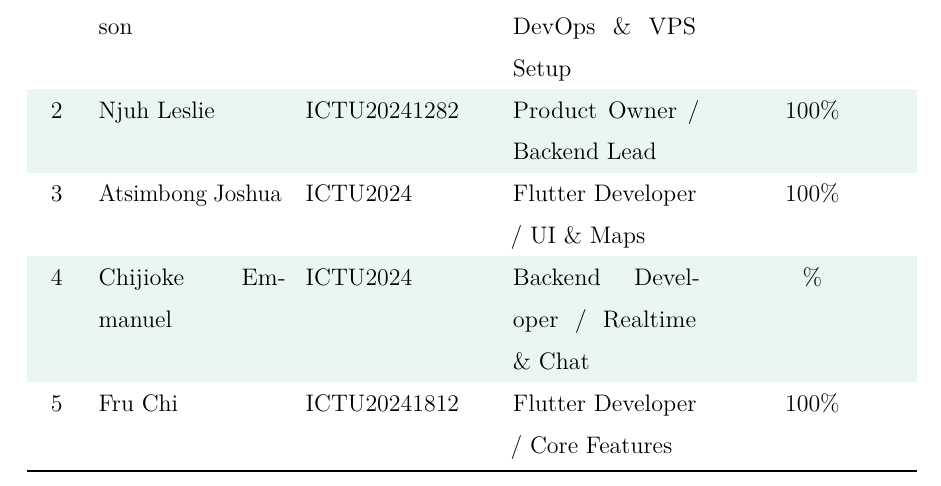
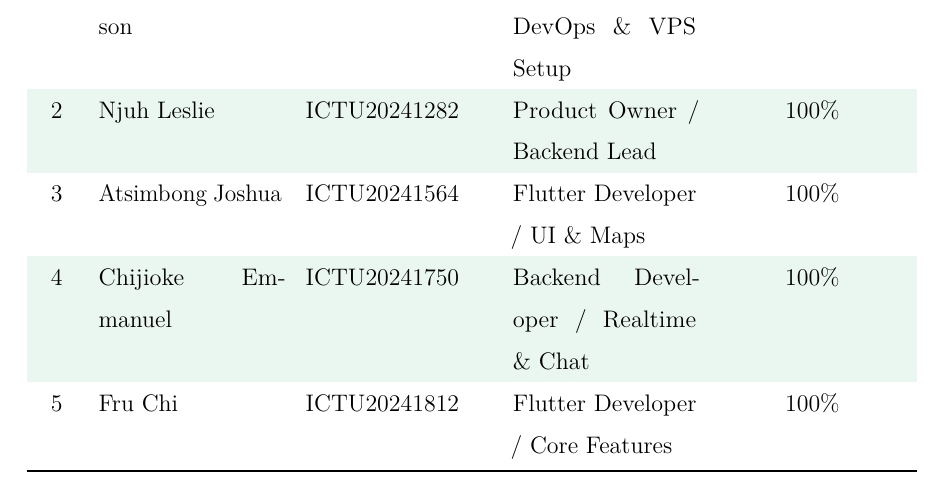
Before and after one commit to Kynmmarshall/BatchIt, a LaTeX thesis (documentation/batchit_report.tex): part of page 2 of 55, cut so that both start at the same text. Compiled offline with pdfLaTeX.

Commit message:
updated document

```diff
--- a/documentation/batchit_report.tex
+++ b/documentation/batchit_report.tex
@@ -465,9 +465,9 @@
 1 & Kamdeu Yamdjeuson    & ICTU20241386 & Scrum Master / DevOps \& VPS Setup & 100\% \\
 \rowcolor{batchitLight}
 2 & Njuh Leslie         & ICTU20241282 & Product Owner / Backend Lead    & 100\% \\
-3 & Atsimbong Joshua     & ICTU2024 & Flutter Developer / UI \& Maps & 100\% \\
-\rowcolor{batchitLight}
-4 & Chijioke Emmanuel    & ICTU2024 & Backend Developer / Realtime \& Chat & \% \\
+3 & Atsimbong Joshua     & ICTU20241564 & Flutter Developer / UI \& Maps & 100\% \\
+\rowcolor{batchitLight}
+4 & Chijioke Emmanuel    & ICTU20241750 & Backend Developer / Realtime \& Chat & 100\% \\
 5 & Fru Chi              & ICTU20241812 & Flutter Developer / Core Features & 100\% \\
 \bottomrule
 \end{tabularx}
```
Also changed, not shown: documentation/batchit_report.pdf, 2 other files.
